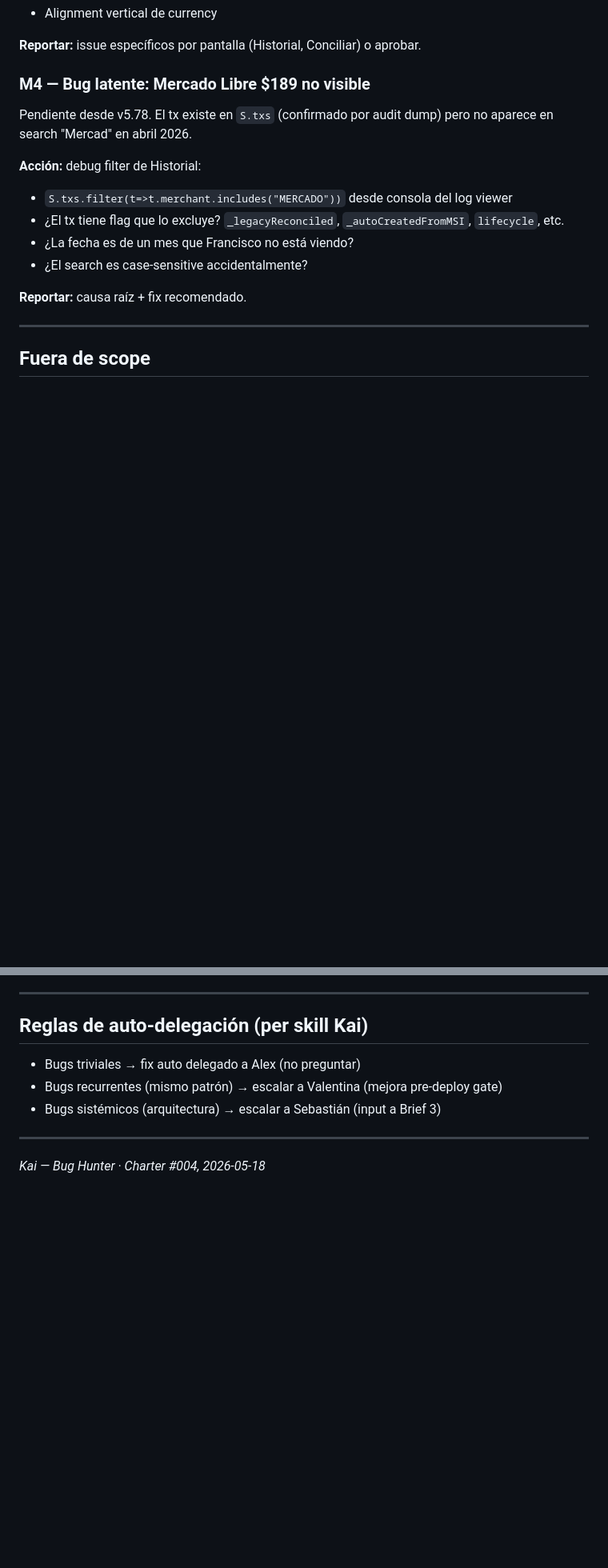
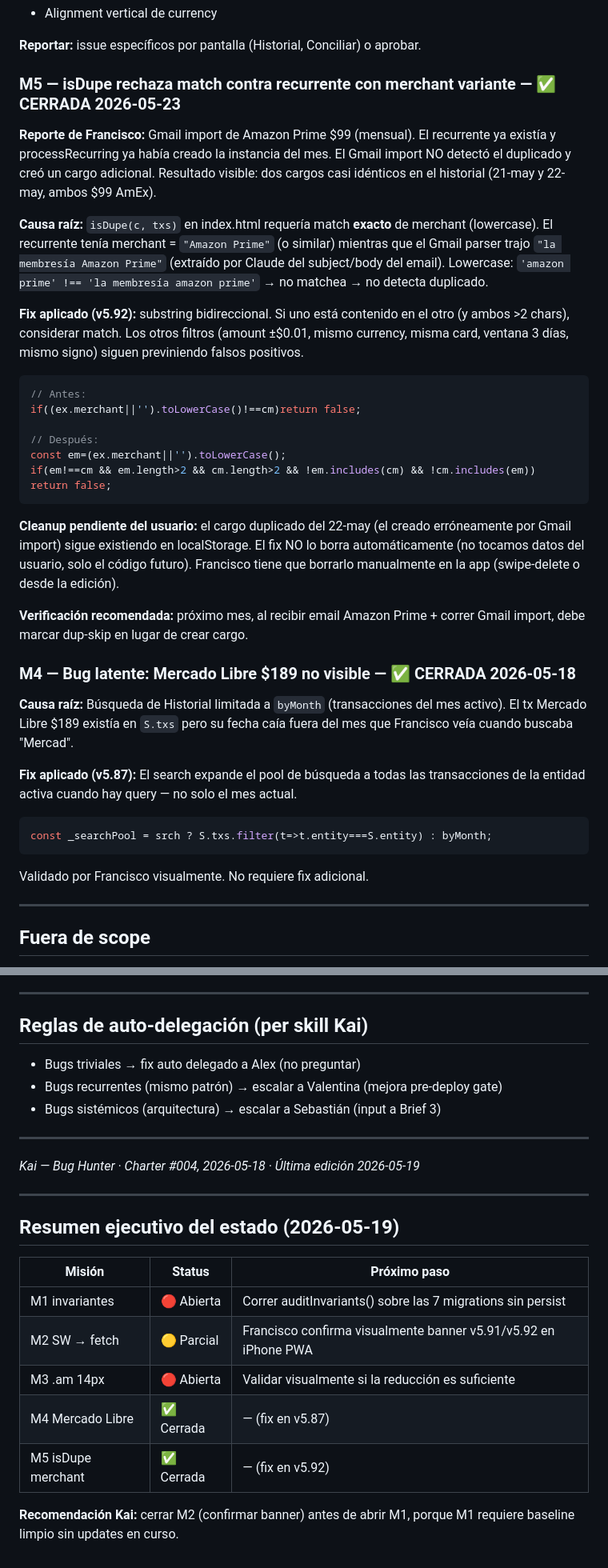
Before and after one commit to fovallef/Voucher-Pro, a Markdown page: BUG_HUNT_KAI_004.md, 2 parts joined by grey strips. Shown at 80% size. Rendered like a GitHub page; blank space fills up the shorter version.

Commit message:
docs(kai): bug hunt #004 + M5 isDupe cerrado en v5.92

````diff
--- a/BUG_HUNT_KAI_004.md
+++ b/BUG_HUNT_KAI_004.md
@@ -66,17 +71,38 @@ Francisco dijo en v5.84 que "el texto del monto sigue demasiado grande". v5.85 l
 
 **Reportar:** issue específicos por pantalla (Historial, Conciliar) o aprobar.
 
-### M4 — Bug latente: Mercado Libre $189 no visible
+### M5 — isDupe rechaza match contra recurrente con merchant variante — **✅ CERRADA 2026-05-23**
 
-Pendiente desde v5.78. El tx existe en `S.txs` (confirmado por audit dump) pero no aparece en search "Mercad" en abril 2026.
+**Reporte de Francisco:** Gmail import de Amazon Prime $99 (mensual). El recurrente ya existía y processRecurring ya había creado la instancia del mes. El Gmail import NO detectó el duplicado y creó un cargo adicional. Resultado visible: dos cargos casi idénticos en el historial (21-may y 22-may, ambos $99 AmEx).
 
-**Acción:** debug filter de Historial:
-- `S.txs.filter(t=>t.merchant.includes("MERCADO"))` desde consola del log viewer
-- ¿El tx tiene flag que lo excluye? `_legacyReconciled`, `_autoCreatedFromMSI`, `lifecycle`, etc.
-- ¿La fecha es de un mes que Francisco no está viendo?
-- ¿El search es case-sensitive accidentalmente?
+**Causa raíz:** `isDupe(c, txs)` en index.html requería match **exacto** de merchant (lowercase). El recurrente tenía merchant = `"Amazon Prime"` (o similar) mientras que el Gmail parser trajo `"la membresía Amazon Prime"` (extraído por Claude del subject/body del email). Lowercase: `'amazon prime' !== 'la membresía amazon prime'` → no matchea → no detecta duplicado.
 
-**Reportar:** causa raíz + fix recomendado.
+**Fix aplicado (v5.92):** substring bidireccional. Si uno está contenido en el otro (y ambos >2 chars), considerar match. Los otros filtros (amount ±$0.01, mismo currency, misma card, ventana 3 días, mismo signo) siguen previniendo falsos positivos.
+
+```javascript
+// Antes:
+if((ex.merchant||'').toLowerCase()!==cm)return false;
+
+// Después:
+const em=(ex.merchant||'').toLowerCase();
+if(em!==cm && em.length>2 && cm.length>2 && !em.includes(cm) && !cm.includes(em)) return false;
+```
+
+**Cleanup pendiente del usuario:** el cargo duplicado del 22-may (el creado erróneamente por Gmail import) sigue existiendo en localStorage. El fix NO lo borra automáticamente (no tocamos datos del usuario, solo el código futuro). Francisco tiene que borrarlo manualmente en la app (swipe-delete o desde la edición).
+
+**Verificación recomendada:** próximo mes, al recibir email Amazon Prime + correr Gmail import, debe marcar dup-skip en lugar de crear cargo.
+
+### M4 — Bug latente: Mercado Libre $189 no visible — **✅ CERRADA 2026-05-18**
+
+**Causa raíz:** Búsqueda de Historial limitada a `byMonth` (transacciones del mes activo). El tx Mercado Libre $189 existía en `S.txs` pero su fecha caía fuera del mes que Francisco veía cuando buscaba "Mercad".
+
+**Fix aplicado (v5.87):** El search expande el pool de búsqueda a todas las transacciones de la entidad activa cuando hay query — no solo el mes actual.
+
+```javascript
+const _searchPool = srch ? S.txs.filter(t=>t.entity===S.entity) : byMonth;
+```
+
+Validado por Francisco visualmente. No requiere fix adicional.
 
 ---
 
@@ -109,4 +135,18 @@ Pendiente desde v5.78. El tx existe en `S.txs` (confirmado por audit dump) pero
 
 ---
 
-*Kai — Bug Hunter · Charter #004, 2026-05-18*
+*Kai — Bug Hunter · Charter #004, 2026-05-18 · Última edición 2026-05-19*
+
+---
+
+## Resumen ejecutivo del estado (2026-05-19)
+
+| Misión | Status | Próximo paso |
+|---|---|---|
+| M1 invariantes | 🔴 Abierta | Correr auditInvariants() sobre las 7 migrations sin persist |
+| M2 SW → fetch | 🟡 Parcial | Francisco confirma visualmente banner v5.91/v5.92 en iPhone PWA |
+| M3 .am 14px | 🔴 Abierta | Validar visualmente si la reducción es suficiente |
+| M4 Mercado Libre | ✅ Cerrada | — (fix en v5.87) |
+| M5 isDupe merchant | ✅ Cerrada | — (fix en v5.92) |
+
+**Recomendación Kai:** cerrar M2 (confirmar banner) antes de abrir M1, porque M1 requiere baseline limpio sin updates en curso.
````
Also changed, not shown: other parts of BUG_HUNT_KAI_004.md (+10 -5 lines).
